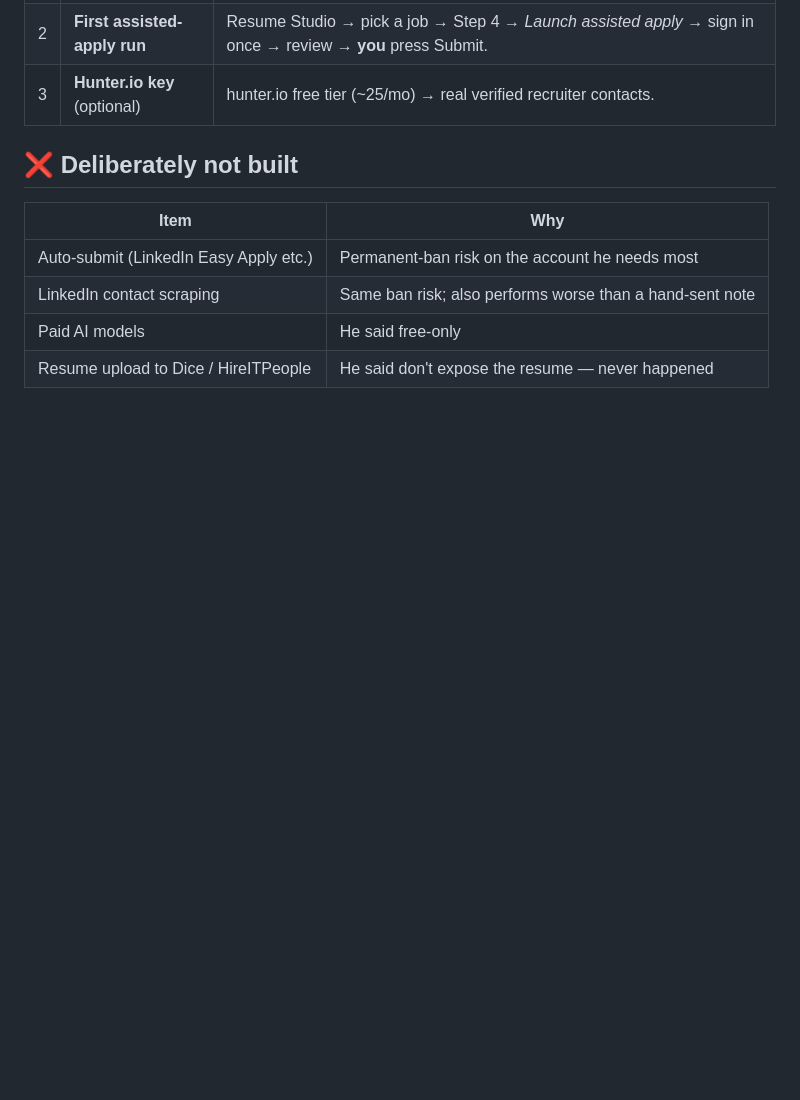
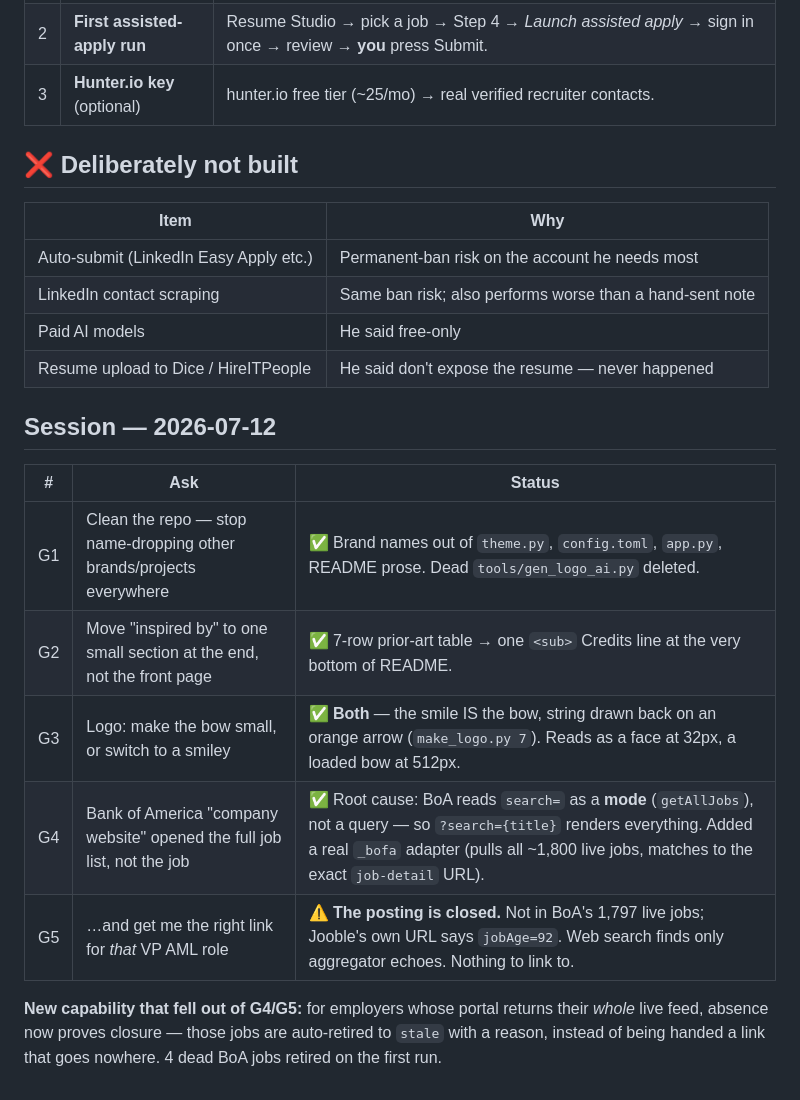
Before and after one commit to somu-analyst/Job-Search-Copilot, a Markdown page: docs/ASKS.md, the part around the change. Rendered like a GitHub page; blank space fills up the shorter version.

```diff
--- a/docs/ASKS.md
+++ b/docs/ASKS.md
@@ -114,3 +114,15 @@ Every request Srinivas makes + every suggestion Claude proposes, with status.
 | LinkedIn contact scraping | Same ban risk; also performs worse than a hand-sent note |
 | Paid AI models | He said free-only |
 | Resume upload to Dice / HireITPeople | He said don't expose the resume — never happened |
+
+## Session — 2026-07-12
+
+| # | Ask | Status |
+|---|-----|--------|
+| G1 | Clean the repo — stop name-dropping other brands/projects everywhere | ✅ Brand names out of `theme.py`, `config.toml`, `app.py`, README prose. Dead `tools/gen_logo_ai.py` deleted. |
+| G2 | Move "inspired by" to one small section at the end, not the front page | ✅ 7-row prior-art table → one `<sub>` Credits line at the very bottom of README. |
+| G3 | Logo: make the bow small, or switch to a smiley | ✅ **Both** — the smile IS the bow, string drawn back on an orange arrow (`make_logo.py 7`). Reads as a face at 32px, a loaded bow at 512px. |
+| G4 | Bank of America "company website" opened the full job list, not the job | ✅ Root cause: BoA reads `search=` as a **mode** (`getAllJobs`), not a query — so `?search={title}` renders everything. Added a real `_bofa` adapter (pulls all ~1,800 live jobs, matches to the exact `job-detail` URL). |
+| G5 | …and get me the right link for *that* VP AML role | ⚠️ **The posting is closed.** Not in BoA's 1,797 live jobs; Jooble's own URL says `jobAge=92`. Web search finds only aggregator echoes. Nothing to link to. |
+
+**New capability that fell out of G4/G5:** for employers whose portal returns their *whole* live feed, absence now proves closure — those jobs are auto-retired to `stale` with a reason, instead of being handed a link that goes nowhere. 4 dead BoA jobs retired on the first run.
```
Also changed, not shown: README.md (+9 -17 lines), assets/favicon-32.png, assets/favicon.png, assets/logo-180.png, assets/logo.png, 6 other files.
